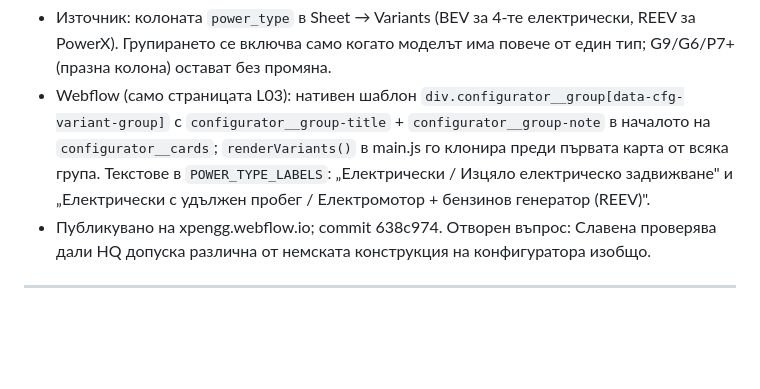
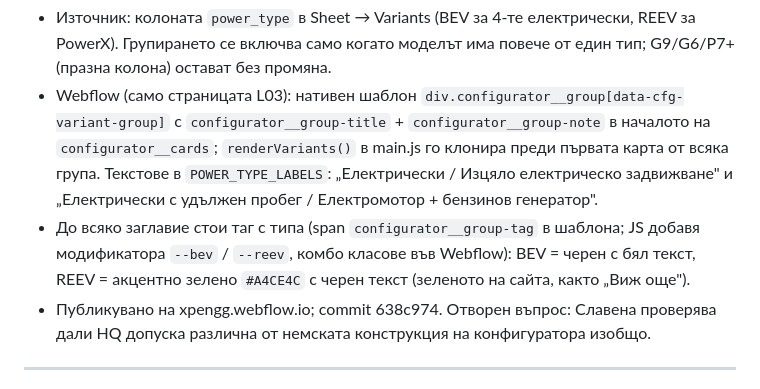
Before and after one commit to branda-agency/xpeng, a Markdown page: configurator-data/l03/DECISIONS.md, the part around the change. Rendered like a GitHub page; blank space fills up the shorter version.

Commit message:
L03 decisions: note the BEV / REEV group tags
Co-Authored-By: Claude Fable 5.1 <noreply@anthropic.com>
Claude-Session: https://claude.ai/code/session_01JExeMsc9GrpsStPpiAS7DD

```diff
--- a/configurator-data/l03/DECISIONS.md
+++ b/configurator-data/l03/DECISIONS.md
@@ -141,7 +141,10 @@ Poppins Black Italic — шрифтът на съществуващите G6/G9/
   с `configurator__group-title` + `configurator__group-note` в началото на `configurator__cards`;
   `renderVariants()` в main.js го клонира преди първата карта от всяка група. Текстове в
   `POWER_TYPE_LABELS`: „Електрически / Изцяло електрическо задвижване" и „Електрически с удължен
-  пробег / Електромотор + бензинов генератор (REEV)".
+  пробег / Електромотор + бензинов генератор".
+- До всяко заглавие стои таг с типа (span `configurator__group-tag` в шаблона; JS добавя
+  модификатора `--bev` / `--reev`, комбо класове във Webflow): BEV = черен с бял текст,
+  REEV = акцентно зелено `#A4CE4C` с черен текст (зеленото на сайта, както „Виж още").
 - Публикувано на xpengg.webflow.io; commit 638c974. Отворен въпрос: Славена проверява дали HQ
   допуска различна от немската конструкция на конфигуратора изобщо.
 
```
